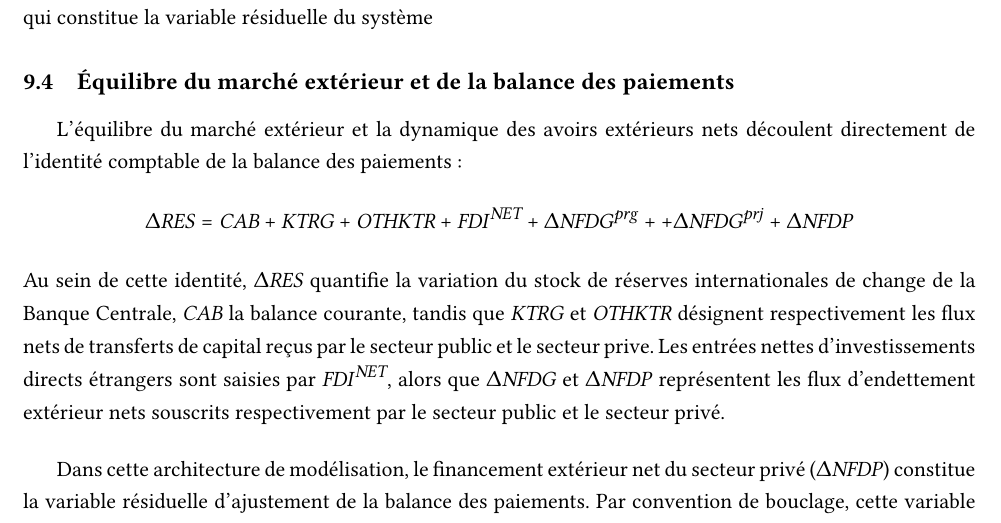
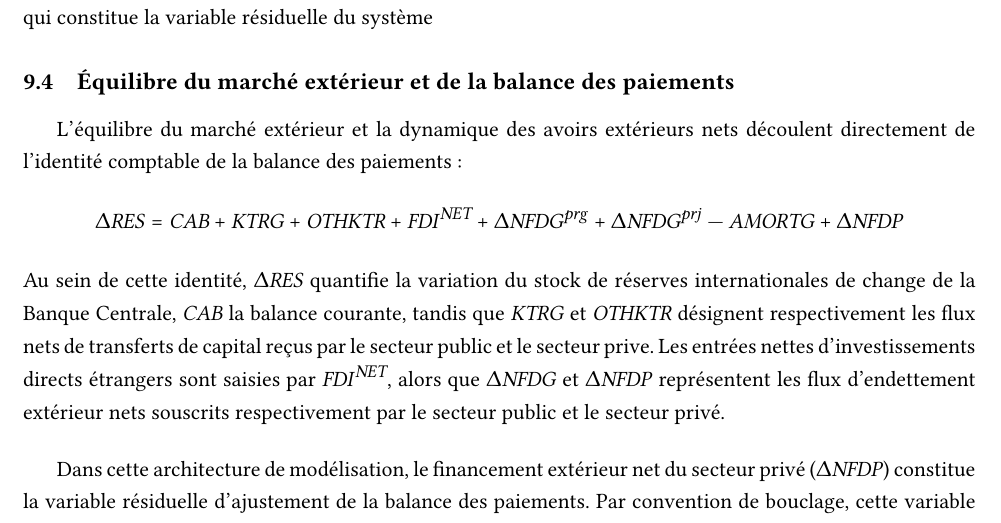
Before and after one commit to ramaharo/EXTER-MADA, a LaTeX paper (document/EXTER-MADA_Un_MEGC_pour_l_analyse_des_politiques_economiques_a_Madagascar.tex): part of page 14 of 33, cut so that both start at the same text. Compiled offline with pdfLaTeX.

Commit message:
txs auto checkin

```diff
--- a/document/EXTER-MADA_Un_MEGC_pour_l_analyse_des_politiques_economiques_a_Madagascar.tex
+++ b/document/EXTER-MADA_Un_MEGC_pour_l_analyse_des_politiques_economiques_a_Madagascar.tex
@@ -701,7 +701,7 @@
 
 
 	\subsection{Équilibre du marché extérieur et de la balance des paiements}
-	L'équilibre du marché extérieur et la dynamique des avoirs extérieurs nets découlent directement de l'identité comptable de la balance des paiements: $$\Delta\RES  = \CAB +  \KTRG +  \OTHKTR +  \FDI^{\textit{NET}} +  \Delta\NFDG^{\mathit{prg}} + +  \Delta\NFDG^{\mathit{prj}} + \Delta\NFDP$$
+	L'équilibre du marché extérieur et la dynamique des avoirs extérieurs nets découlent directement de l'identité comptable de la balance des paiements: $$\Delta\RES  = \CAB +  \KTRG +  \OTHKTR +  \FDI^{\textit{NET}} +  \Delta\NFDG^{\mathit{prg}} + \Delta\NFDG^{\mathit{prj}} -\AMORTG + \Delta\NFDP$$
 	Au sein de cette identité, $\Delta\RES$ quantifie la variation du stock de réserves internationales de change de la Banque Centrale,  $\CAB$ la balance courante, tandis que $\KTRG$ et $\OTHKTR$ désignent respectivement les flux nets de transferts de capital reçus par le secteur public et le secteur prive. Les entrées nettes d'investissements directs étrangers sont saisies par $ \FDI^{\textit{NET}}$, alors que $\Delta\NFDG$ et $\Delta\NFDP$ représentent les flux d'endettement extérieur nets souscrits respectivement par le secteur public et le secteur privé.
 
 	Dans cette architecture de modélisation, le financement extérieur net du secteur privé ($\Delta\NFDP$) constitue la variable résiduelle d'ajustement de la balance des paiements. Par convention de bouclage, cette variable absorbe l'écart global de financement extérieur et intègre implicitement le poste statistique des erreurs et omissions nettes, garantissant ainsi la stricte cohérence comptable et macroéconomique du système.
```
